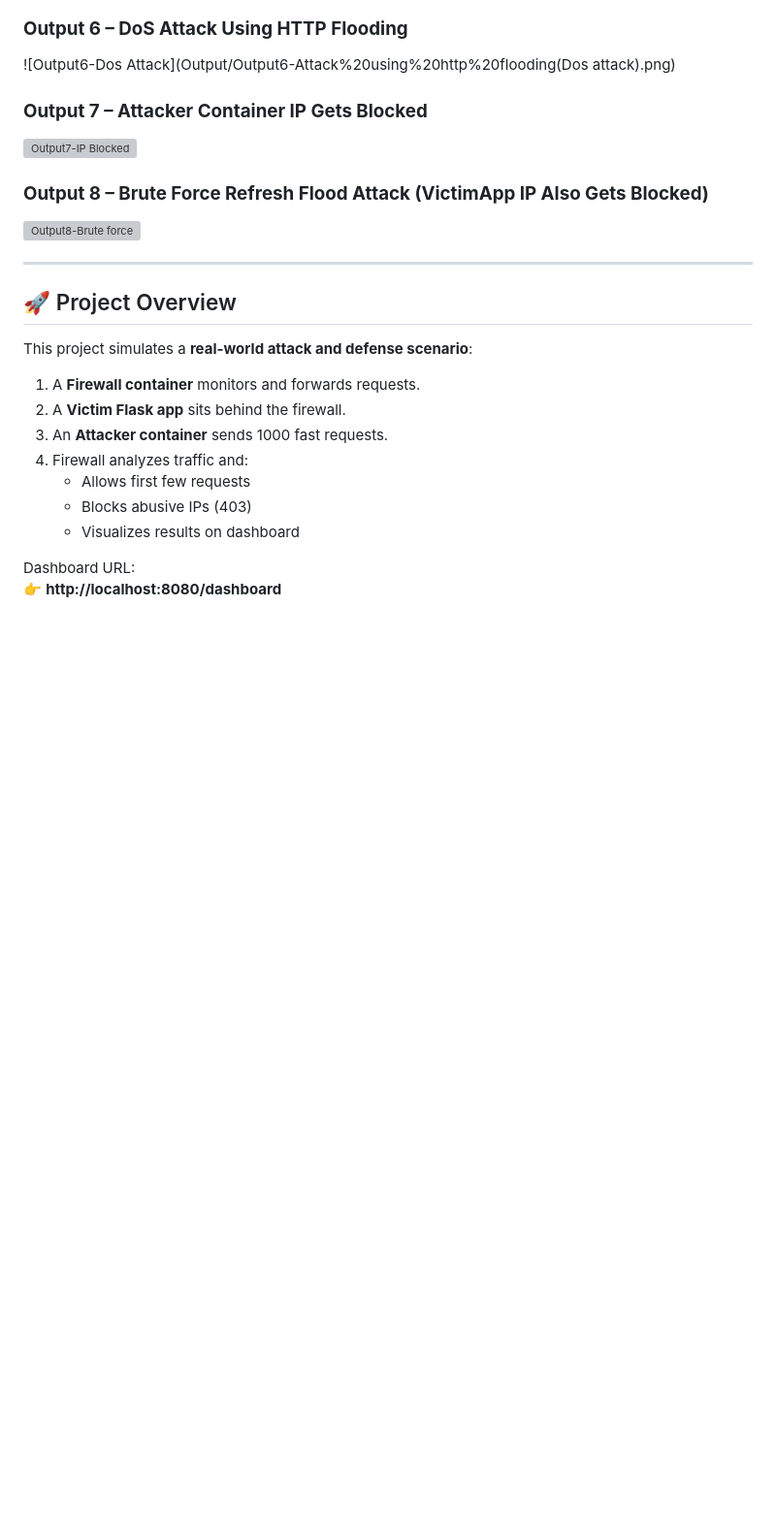
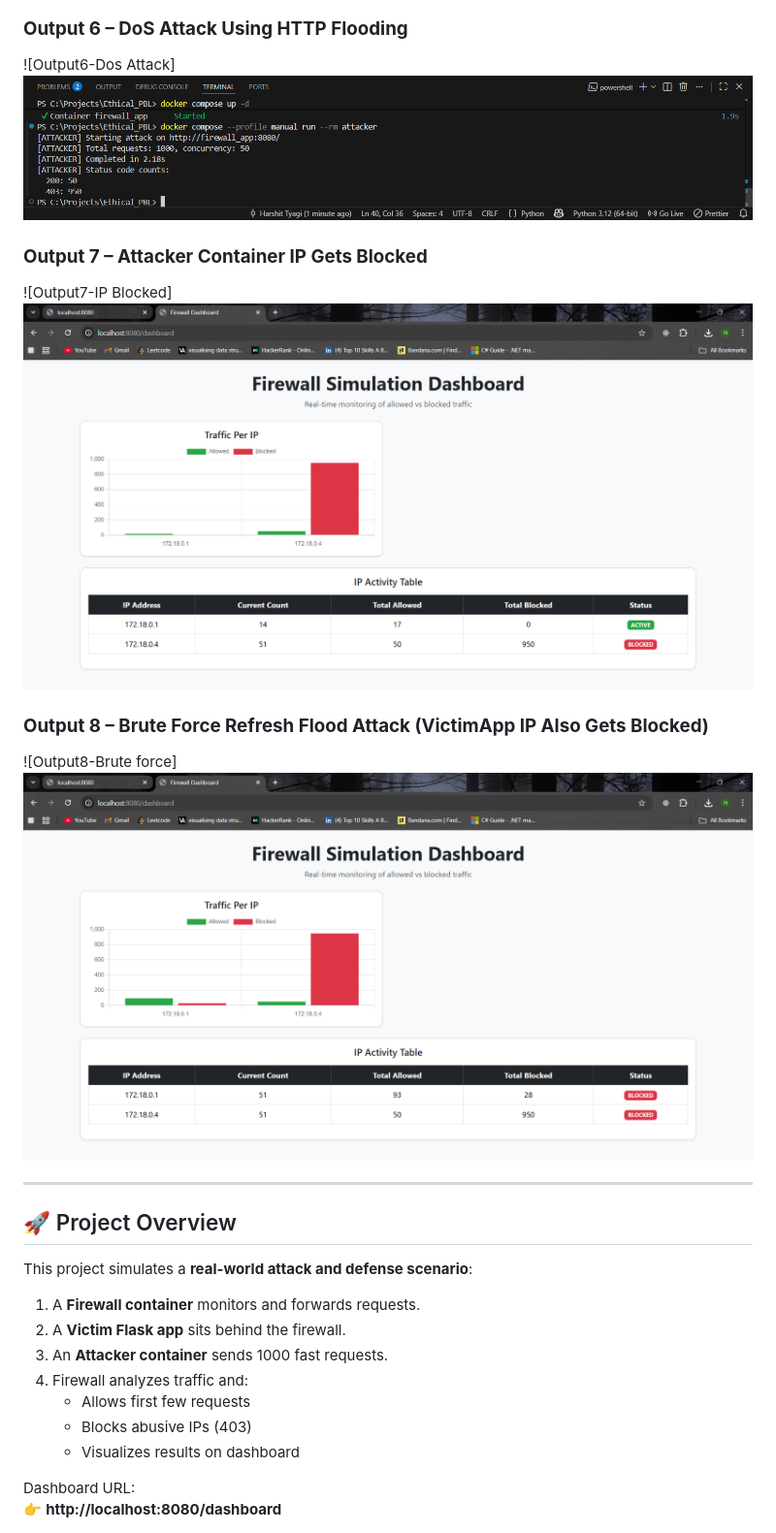
Before and after one commit to tyagi0320/Ethical_Hacking_PBL, a Markdown page: README.md, the part around the change. Shown: that part at 97% size. Drawn GitHub-style; blank space fills up the shorter version; grey boxes are pictures that could not be loaded.

Commit message:
Updating Readme.md with Output Screenshots-debugged3

```diff
--- a/README.md
+++ b/README.md
@@ -28,13 +28,16 @@ A complete ethical hacking mini-project demonstrating:
 ![Output5-No Attack](Output/Output5-No%20attack.png)
 
 ### **Output 6 – DoS Attack Using HTTP Flooding**
-![Output6-Dos Attack](Output/Output6-Attack%20using%20http%20flooding(Dos attack).png)
+![Output6-Dos Attack]![Output6](Output/Output6-%20Attack%20using%20hhtp%20flooding%28Dos%20attack%29.png)
+
 
 ### **Output 7 – Attacker Container IP Gets Blocked**
-![Output7-IP Blocked](Output/Output7-Attack%20container%20IP-172.18.0.4%20gets%20blocked.png)
+![Output7-IP Blocked]![Output7](Output/Output7-%20Attack%20container%20IP-172.18.0.4%20gets%20blocked.png)
+
 
 ### **Output 8 – Brute Force Refresh Flood Attack (VictimApp IP Also Gets Blocked)**
-![Output8-Brute force](Output/Output8-BruteForce%20attack(Refresh%20flood)%20on%20VictimApp%20IP%20also%20blocked.png)
+![Output8-Brute force]![Output8](Output/Output8-%20BruteForce%20attack%28Refresh%20flood%29%20on%20VictimApp%20IP%20also%20blocked.png)
+
 
 ---
 
```
